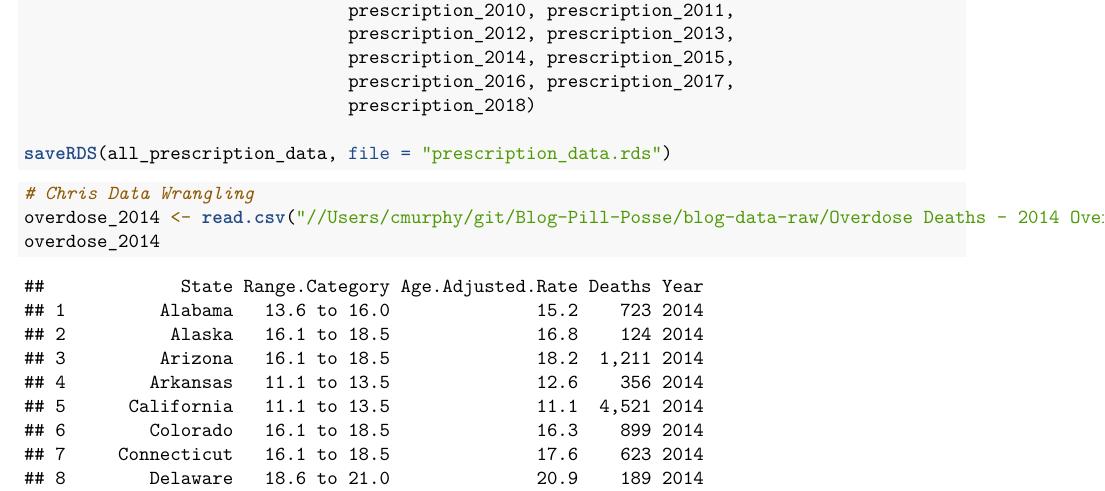
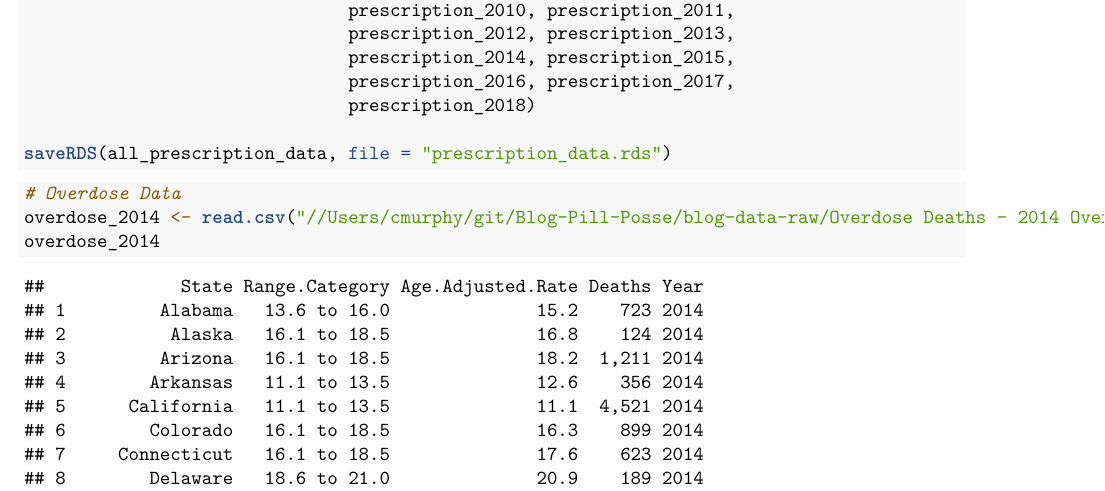
Before and after one commit to stat231-f20/Blog-Pill-Posse, an R Markdown document (prescription_wrangle.Rmd): part of page 5 of 10, cut so that both start at the same text. Rendered offline with R 4.5, knitr and Pandoc, then LaTeX, with nearby package versions.

Commit message:
Overdose data

````diff
--- a/prescription_wrangle.Rmd
+++ b/prescription_wrangle.Rmd
@@ -134,7 +134,7 @@ saveRDS(all_prescription_data, file = "prescription_data.rds")
 
 
 ```{r}
-# Chris Data Wrangling
+# Overdose Data
 overdose_2014 <- read.csv("//Users/cmurphy/git/Blog-Pill-Posse/blog-data-raw/Overdose Deaths - 2014 Overdose.csv")
 overdose_2014
 
````
Also changed, not shown: prescription_wrangle.Rmd (7 more changed lines).
